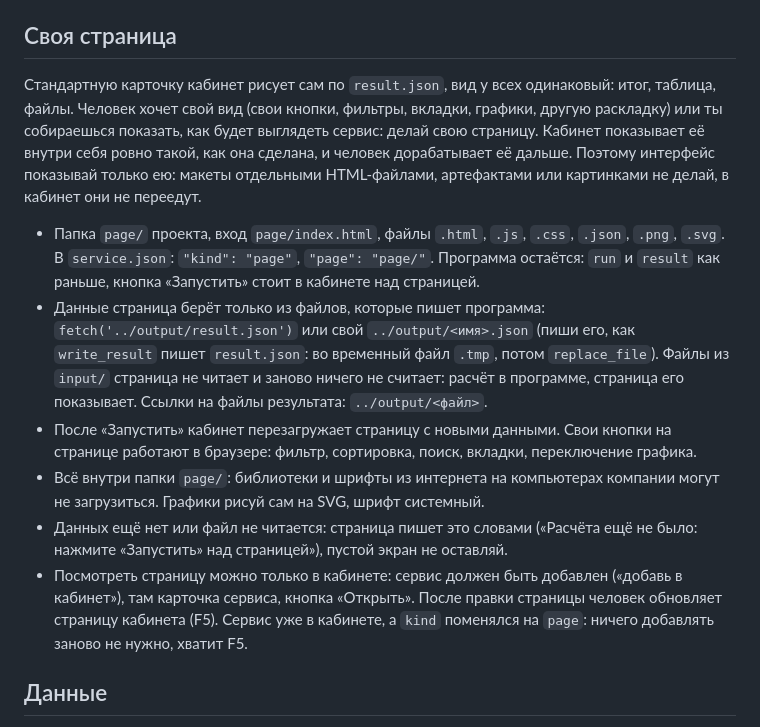
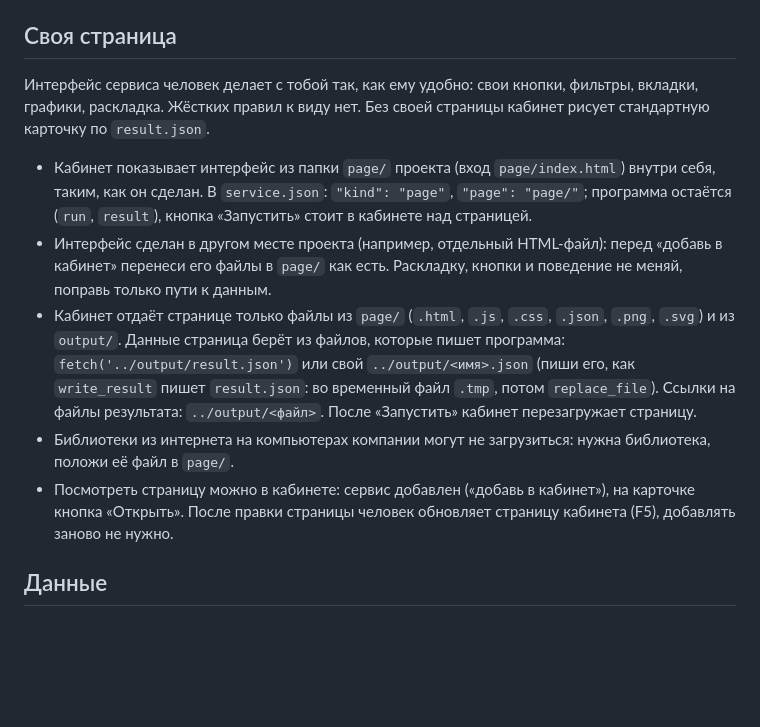
Before and after one commit to dkoraitest/ai-cabinet, a Markdown page: templates/service-project/CLAUDE.md, the part around the change. GitHub-like rendering; blank space fills up the shorter version.

Commit message:
fix: интерфейс сервиса без жёстких правил: человек делает его как удобно (Дмитрий 30.10)
Убрано правило «интерфейс только своей страницей, без макетов». Кабинет по-прежнему показывает
папку page/ как есть; интерфейс из другого места проекта Claude переносит туда при «добавь в кабинет».

Co-Authored-By: Claude Opus 5.5 <noreply@anthropic.com>

```diff
--- a/templates/service-project/CLAUDE.md
+++ b/templates/service-project/CLAUDE.md
@@ -47,14 +47,13 @@
 
 ## Своя страница
 
-Стандартную карточку кабинет рисует сам по `result.json`, вид у всех одинаковый: итог, таблица, файлы. Человек хочет свой вид (свои кнопки, фильтры, вкладки, графики, другую раскладку) или ты собираешься показать, как будет выглядеть сервис: делай свою страницу. Кабинет показывает её внутри себя ровно такой, как она сделана, и человек дорабатывает её дальше. Поэтому интерфейс показывай только ею: макеты отдельными HTML-файлами, артефактами или картинками не делай, в кабинет они не переедут.
+Интерфейс сервиса человек делает с тобой так, как ему удобно: свои кнопки, фильтры, вкладки, графики, раскладка. Жёстких правил к виду нет. Без своей страницы кабинет рисует стандартную карточку по `result.json`.
 
-- Папка `page/` проекта, вход `page/index.html`, файлы `.html`, `.js`, `.css`, `.json`, `.png`, `.svg`. В `service.json`: `"kind": "page"`, `"page": "page/"`. Программа остаётся: `run` и `result` как раньше, кнопка «Запустить» стоит в кабинете над страницей.
-- Данные страница берёт только из файлов, которые пишет программа: `fetch('../output/result.json')` или свой `../output/<имя>.json` (пиши его, как `write_result` пишет `result.json`: во временный файл `.tmp`, потом `replace_file`). Файлы из `input/` страница не читает и заново ничего не считает: расчёт в программе, страница его показывает. Ссылки на файлы результата: `../output/<файл>`.
-- После «Запустить» кабинет перезагружает страницу с новыми данными. Свои кнопки на странице работают в браузере: фильтр, сортировка, поиск, вкладки, переключение графика.
-- Всё внутри папки `page/`: библиотеки и шрифты из интернета на компьютерах компании могут не загрузиться. Графики рисуй сам на SVG, шрифт системный.
-- Данных ещё нет или файл не читается: страница пишет это словами («Расчёта ещё не было: нажмите «Запустить» над страницей»), пустой экран не оставляй.
-- Посмотреть страницу можно только в кабинете: сервис должен быть добавлен («добавь в кабинет»), там карточка сервиса, кнопка «Открыть». После правки страницы человек обновляет страницу кабинета (F5). Сервис уже в кабинете, а `kind` поменялся на `page`: ничего добавлять заново не нужно, хватит F5.
+- Кабинет показывает интерфейс из папки `page/` проекта (вход `page/index.html`) внутри себя, таким, как он сделан. В `service.json`: `"kind": "page"`, `"page": "page/"`; программа остаётся (`run`, `result`), кнопка «Запустить» стоит в кабинете над страницей.
+- Интерфейс сделан в другом месте проекта (например, отдельный HTML-файл): перед «добавь в кабинет» перенеси его файлы в `page/` как есть. Раскладку, кнопки и поведение не меняй, поправь только пути к данным.
+- Кабинет отдаёт странице только файлы из `page/` (`.html`, `.js`, `.css`, `.json`, `.png`, `.svg`) и из `output/`. Данные страница берёт из файлов, которые пишет программа: `fetch('../output/result.json')` или свой `../output/<имя>.json` (пиши его, как `write_result` пишет `result.json`: во временный файл `.tmp`, потом `replace_file`). Ссылки на файлы результата: `../output/<файл>`. После «Запустить» кабинет перезагружает страницу.
+- Библиотеки из интернета на компьютерах компании могут не загрузиться: нужна библиотека, положи её файл в `page/`.
+- Посмотреть страницу можно в кабинете: сервис добавлен («добавь в кабинет»), на карточке кнопка «Открыть». После правки страницы человек обновляет страницу кабинета (F5), добавлять заново не нужно.
 
 ## Данные
 
```
